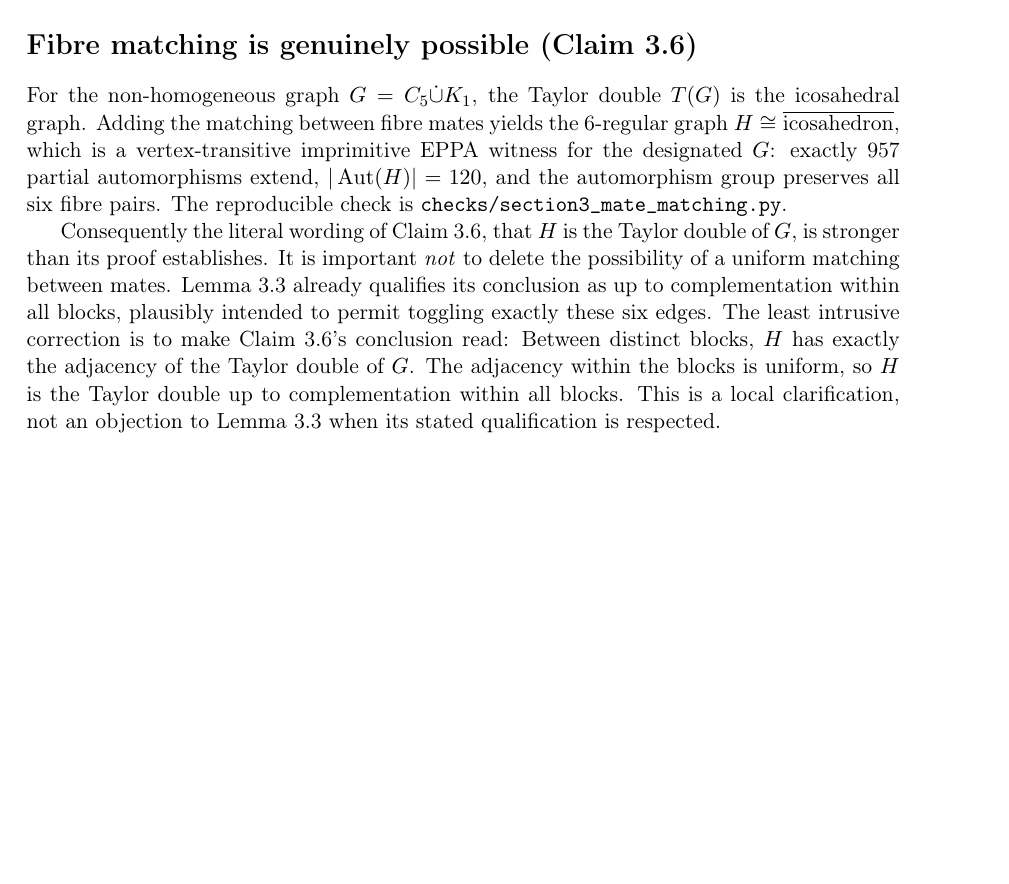
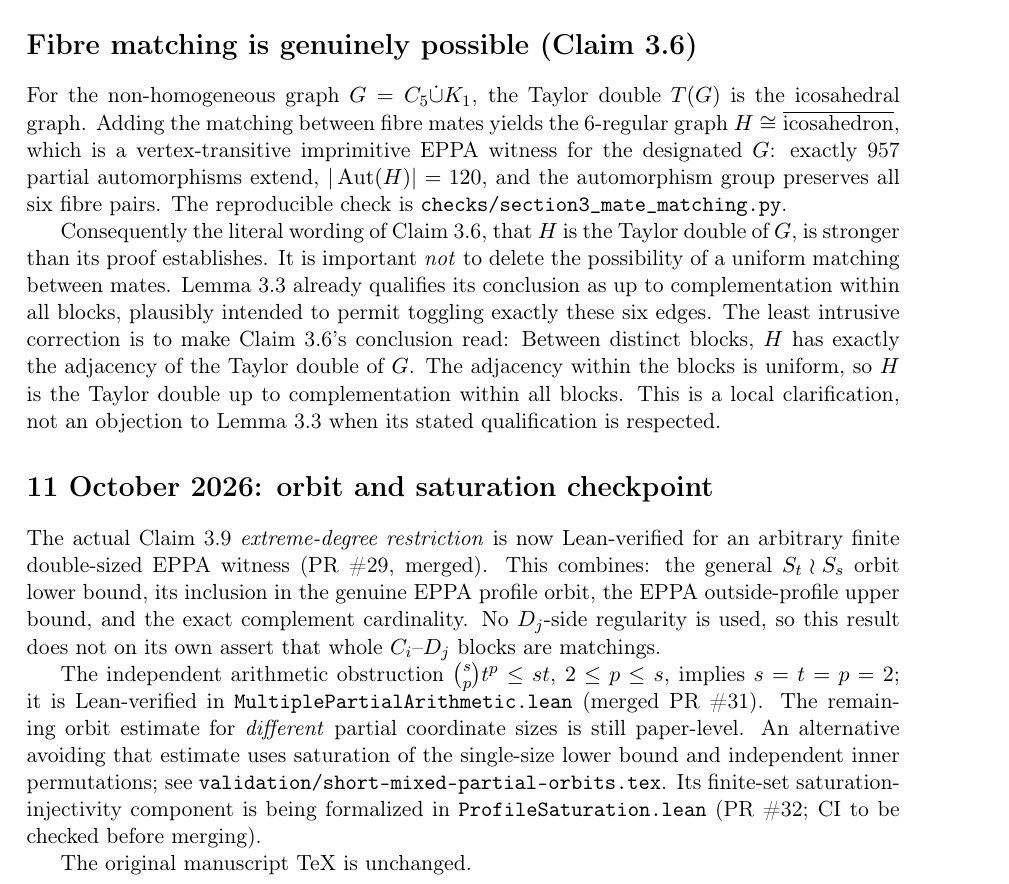
Before and after one commit to janhubicka/EPPA-III, a LaTeX document (validation/issues.tex): part of page 6 of 6, cut so that both start at the same text, the shorter picture padded with empty space. Compiled offline with pdfLaTeX.

Commit message:
Update Section 3 validation register after Lean orbit bridge

```diff
--- a/validation/issues.tex
+++ b/validation/issues.tex
@@ -409,4 +409,30 @@ double up to complementation within all blocks.
 This is a local clarification, not an objection
 to Lemma~3.3 when its stated qualification is respected.
 
+
+\section*{11 October 2026: orbit and saturation checkpoint}
+The actual Claim~3.9 \emph{extreme-degree restriction} is now
+Lean-verified for an arbitrary finite double-sized EPPA witness
+(PR~\#29, merged). This combines:
+the general \(S_t\wr S_s\) orbit lower bound, its inclusion in the
+genuine EPPA profile orbit, the EPPA outside-profile upper bound,
+and the exact complement cardinality.
+No \(D_j\)-side regularity is used, so this result does not on its
+own assert that whole \(C_i\)--\(D_j\) blocks are matchings.
+
+The independent arithmetic obstruction
+\(\binom{s}{p}t^p\le st\), \(2\le p\le s\),
+implies \(s=t=p=2\); it is Lean-verified in
+\texttt{MultiplePartialArithmetic.lean} (merged PR~\#31).
+The remaining orbit estimate for \emph{different}
+partial coordinate sizes is still paper-level.
+An alternative avoiding that estimate uses saturation of the
+single-size lower bound and independent inner permutations;
+see \texttt{validation/short-mixed-partial-orbits.tex}.
+Its finite-set saturation-injectivity component is being
+formalized in \texttt{ProfileSaturation.lean} (PR~\#32;
+CI to be checked before merging).
+
+The original manuscript TeX is unchanged.
+
 \end{document}
```
